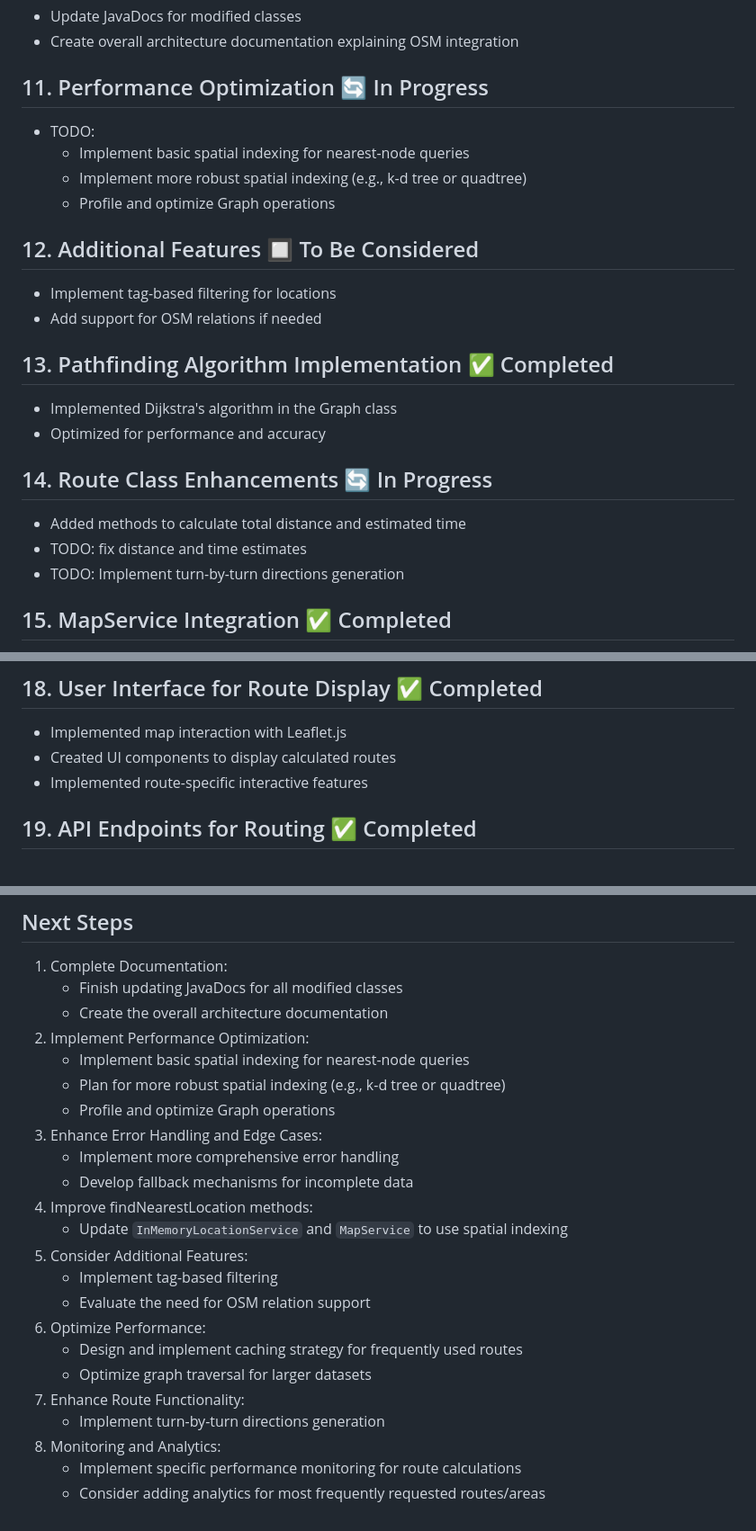
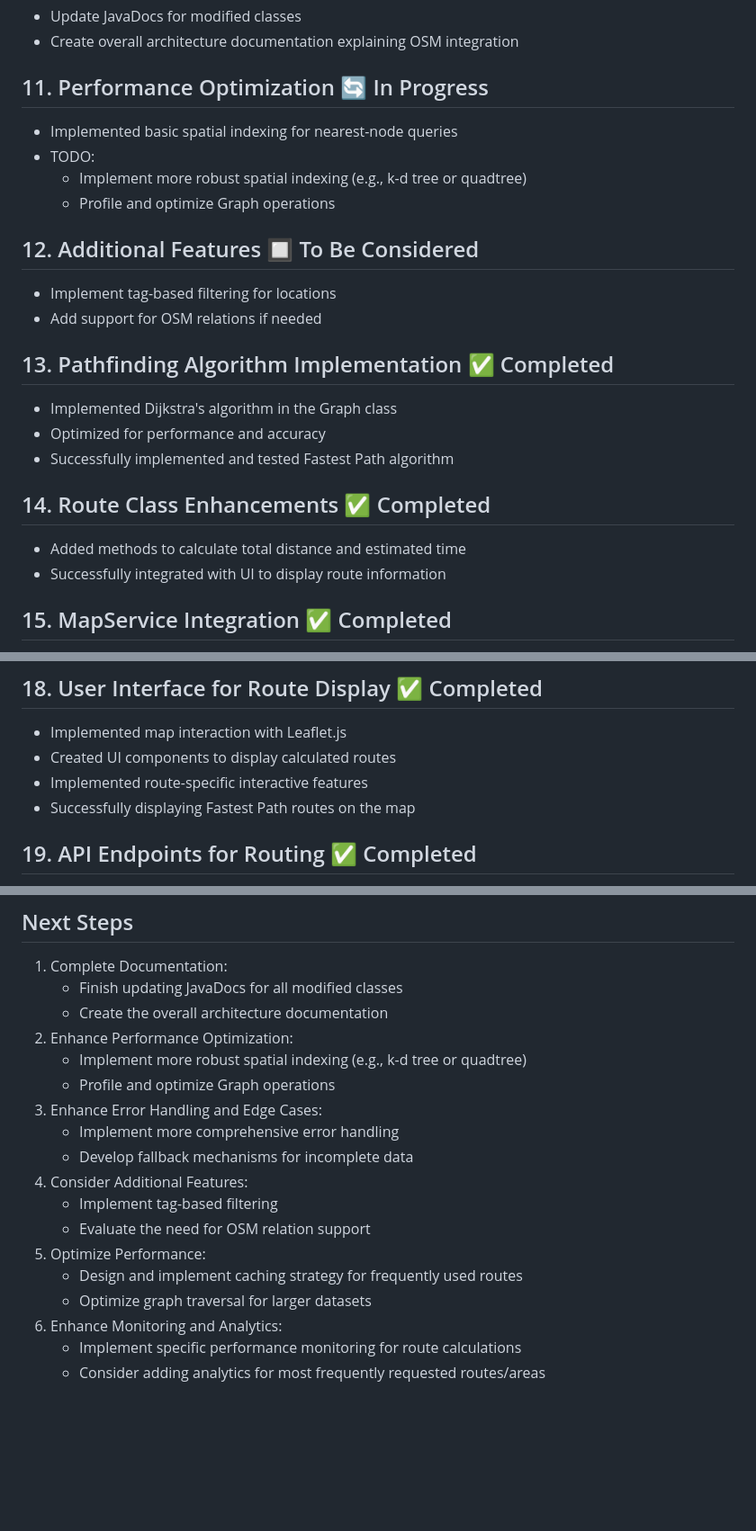
Before and after one commit to CS56-StoreMapper/StoreMapper, a Markdown page: docs/adding_node_way.md, 3 parts joined by grey strips. Shown at 90% size. Drawn GitHub-style; blank space fills up the shorter version.

```diff
--- a/docs/adding_node_way.md
+++ b/docs/adding_node_way.md
@@ -49,8 +49,8 @@
 - Create overall architecture documentation explaining OSM integration
 
 ## 11. Performance Optimization 🔄 In Progress
+- Implemented basic spatial indexing for nearest-node queries
 - TODO:
-  - Implement basic spatial indexing for nearest-node queries
   - Implement more robust spatial indexing (e.g., k-d tree or quadtree)
   - Profile and optimize Graph operations
 
@@ -61,11 +61,11 @@
 ## 13. Pathfinding Algorithm Implementation ✅ Completed
 - Implemented Dijkstra's algorithm in the Graph class
 - Optimized for performance and accuracy
+- Successfully implemented and tested Fastest Path algorithm
 
-## 14. Route Class Enhancements 🔄 In Progress
+## 14. Route Class Enhancements ✅ Completed
 - Added methods to calculate total distance and estimated time
-- TODO: fix distance and time estimates
-- TODO: Implement turn-by-turn directions generation
+- Successfully integrated with UI to display route information
 
 ## 15. MapService Integration ✅ Completed
 - Fully integrated Graph and Route classes into MapService
@@ -85,6 +85,7 @@
 - Implemented map interaction with Leaflet.js
 - Created UI components to display calculated routes
 - Implemented route-specific interactive features
+- Successfully displaying Fastest Path routes on the map
 
 ## 19. API Endpoints for Routing ✅ Completed
 - Implemented endpoints for fetching locations, searching, and finding nearest/within radius
@@ -99,23 +100,18 @@
 1. Complete Documentation:
    - Finish updating JavaDocs for all modified classes
    - Create the overall architecture documentation
-2. Implement Performance Optimization:
-   - Implement basic spatial indexing for nearest-node queries
-   - Plan for more robust spatial indexing (e.g., k-d tree or quadtree)
+2. Enhance Performance Optimization:
+   - Implement more robust spatial indexing (e.g., k-d tree or quadtree)
    - Profile and optimize Graph operations
 3. Enhance Error Handling and Edge Cases:
    - Implement more comprehensive error handling
    - Develop fallback mechanisms for incomplete data
-4. Improve findNearestLocation methods:
-   - Update `InMemoryLocationService` and `MapService` to use spatial indexing
-5. Consider Additional Features:
+4. Consider Additional Features:
    - Implement tag-based filtering
    - Evaluate the need for OSM relation support
-6. Optimize Performance:
+5. Optimize Performance:
    - Design and implement caching strategy for frequently used routes
    - Optimize graph traversal for larger datasets
-7. Enhance Route Functionality:
-   - Implement turn-by-turn directions generation
-8. Monitoring and Analytics:
+6. Enhance Monitoring and Analytics:
    - Implement specific performance monitoring for route calculations
    - Consider adding analytics for most frequently requested routes/areas
```
